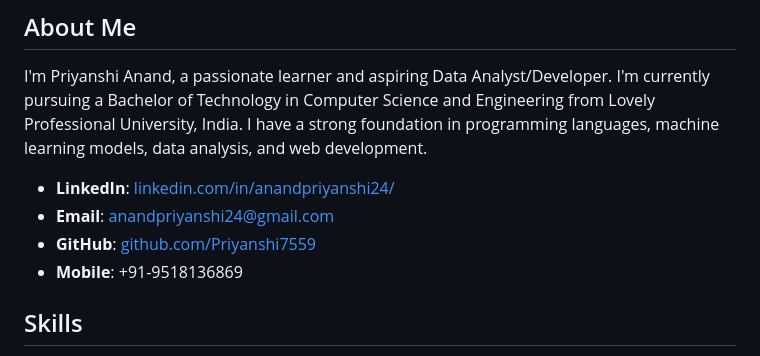
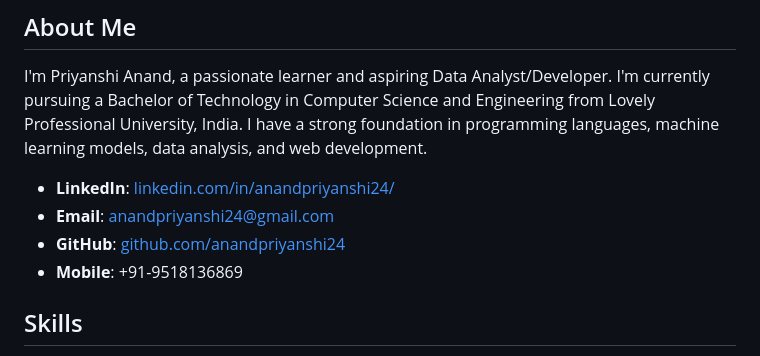
Before and after one commit to Priyanshi7559/Portfolio, a Markdown page: Readme.md, the part around the change. GitHub-like rendering.

```diff
--- a/Readme.md
+++ b/Readme.md
@@ -8,7 +8,7 @@ I'm Priyanshi Anand, a passionate learner and aspiring Data Analyst/Developer. I
 
 - **LinkedIn**: [linkedin.com/in/anandpriyanshi24/](https://linkedin.com/in/anandpriyanshi24/)
 - **Email**: anandpriyanshi24@gmail.com
-- **GitHub**: [github.com/Priyanshi7559](https://github.com/anandpriyanshi24/)
+- **GitHub**: [github.com/anandpriyanshi24](https://github.com/anandpriyanshi24/)
 - **Mobile**: +91-9518136869
 
 ## Skills
```
